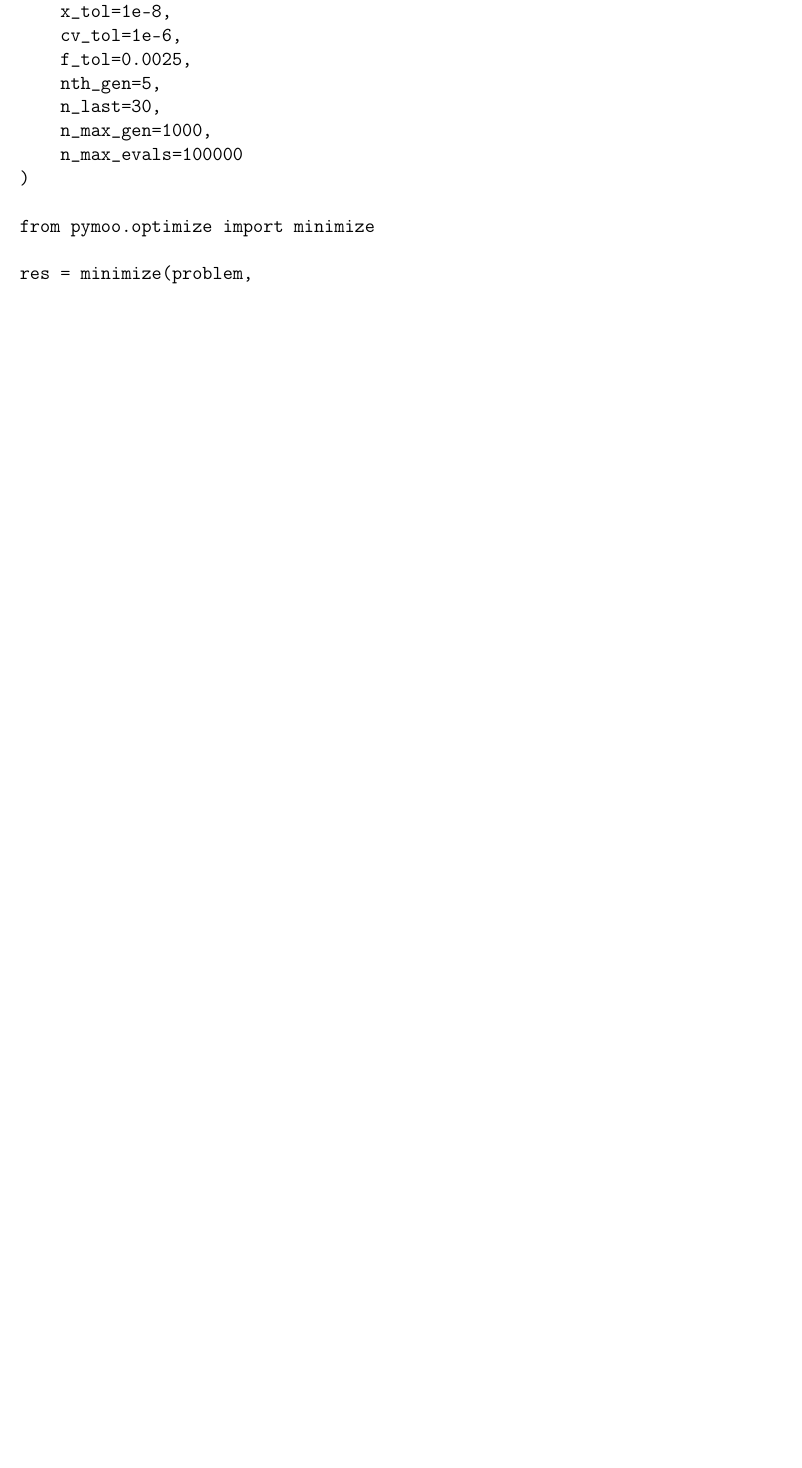
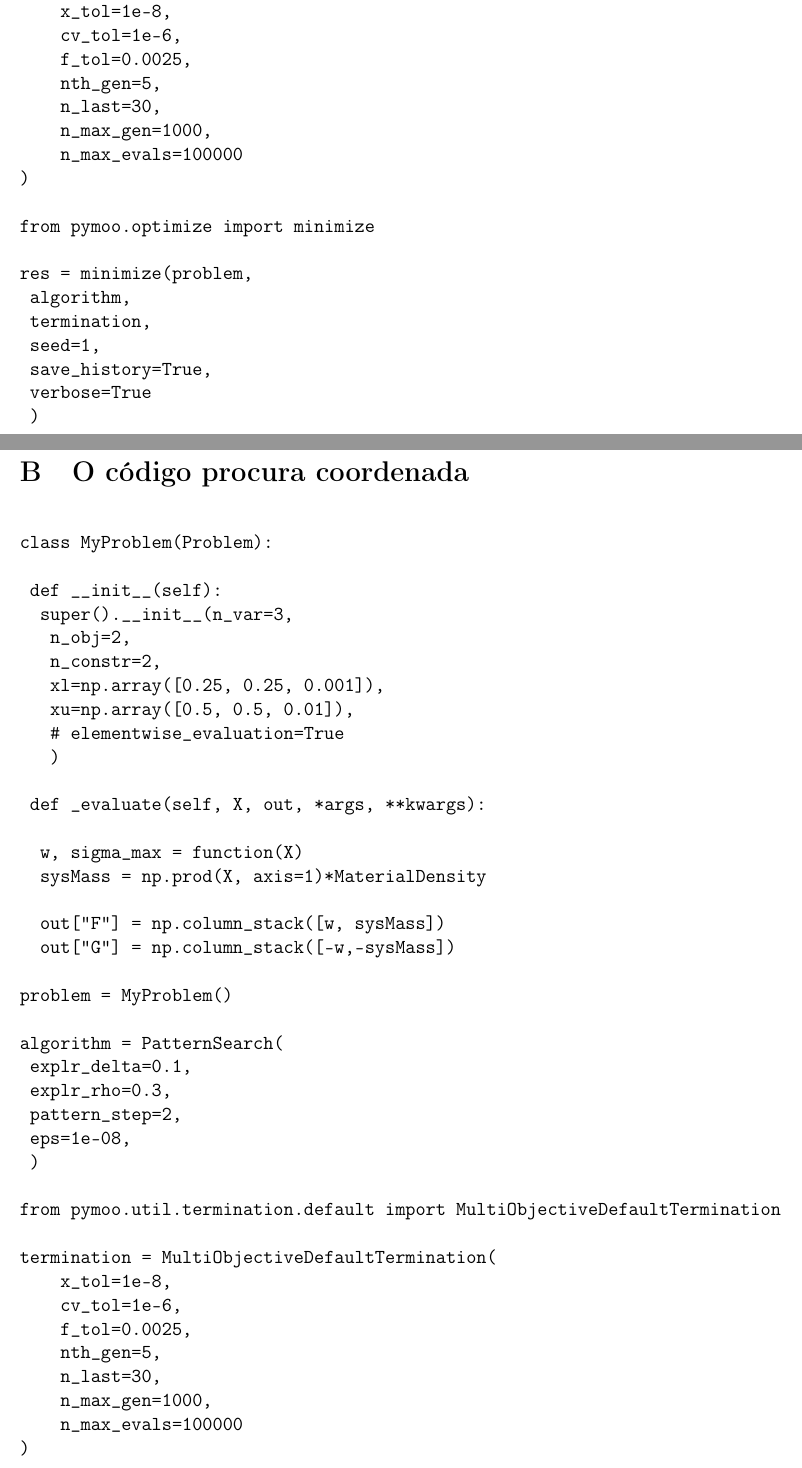
Before and after one commit to RuiVieira89/top4ICT, a LaTeX paper (latex/relatorio.tex): part of page 8 of 8 before the commit and two parts of pages 8 and 9 of 10 after it, the two joined at a grey line, cut so that both start at the same text, the shorter picture padded with empty space. Compiled offline with pdfLaTeX.

Commit message:
final updt

```diff
--- a/latex/relatorio.tex
+++ b/latex/relatorio.tex
@@ -271,6 +277,64 @@
 	)
 \end{verbatim}
 
+\newpage
+
+\section{O código procura coordenada}\label{A:1}
+
+\begin{verbatim}
+
+class MyProblem(Problem):
+
+	def __init__(self):
+		super().__init__(n_var=3,
+			n_obj=2,
+			n_constr=2,
+			xl=np.array([0.25, 0.25, 0.001]),
+			xu=np.array([0.5, 0.5, 0.01]),
+			# elementwise_evaluation=True
+			)
+
+	def _evaluate(self, X, out, *args, **kwargs):
+
+		w, sigma_max = function(X)
+		sysMass = np.prod(X, axis=1)*MaterialDensity
+
+		out["F"] = np.column_stack([w, sysMass])
+		out["G"] = np.column_stack([-w,-sysMass])
+
+problem = MyProblem()
+
+algorithm = PatternSearch(
+	explr_delta=0.1,
+	explr_rho=0.3,
+	pattern_step=2,
+	eps=1e-08,
+	)
+
+from pymoo.util.termination.default import MultiObjectiveDefaultTermination
+
+termination = MultiObjectiveDefaultTermination(
+    x_tol=1e-8,
+    cv_tol=1e-6,
+    f_tol=0.0025,
+    nth_gen=5,
+    n_last=30,
+    n_max_gen=1000,
+    n_max_evals=100000
+)
+
+from pymoo.optimize import minimize
+
+res = minimize(
+	problem,
+	algorithm,
+	termination,
+	seed=1,
+	save_history=True,
+	verbose=True
+	)
+
+\end{verbatim}
 
 
 \bibliographystyle{plain.bst}
```
Also changed, not shown: latex/PS_convergence.eps, latex/PS_objSpace.eps, latex/PS_parallel_coord.eps, latex/relatorio.pdf, latex/relatorio.tex (22 more changed lines), 7 other files.
